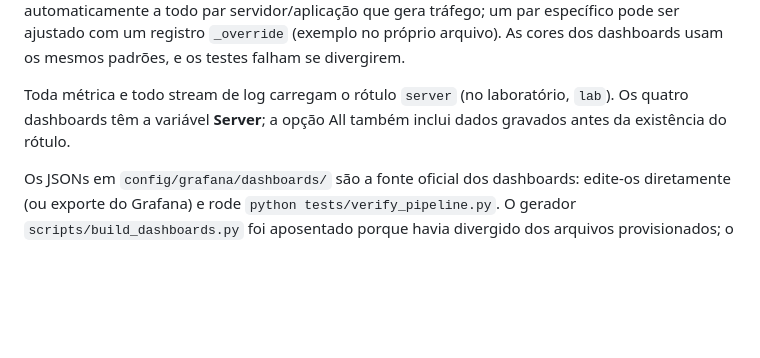
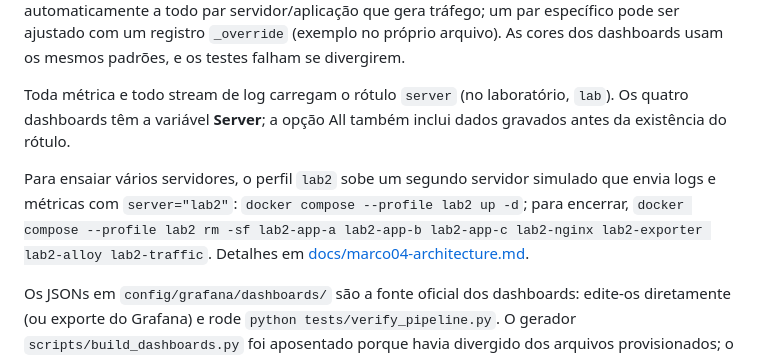
Before and after one commit to tsathler/nginx-observability, a Markdown page: README.md, the part around the change. Rendered like a GitHub page; blank space fills up the shorter version.

```diff
--- a/README.md
+++ b/README.md
@@ -69,6 +69,8 @@ As portas administrativas e de API são vinculadas somente ao loopback. Exporter
 Alert rules ficam em **Grafana → Alerting → Alert rules**, na pasta **Nginx Operations**. Incluem disponibilidade, proporção de 5xx, P95, saúde do pipeline e uso dos blocos TSDB. Os limites ficam em `config/prometheus/rules/alert-thresholds.yml` como **valores padrão** aplicados automaticamente a todo par servidor/aplicação que gera tráfego; um par específico pode ser ajustado com um registro `_override` (exemplo no próprio arquivo). As cores dos dashboards usam os mesmos padrões, e os testes falham se divergirem.
 
 Toda métrica e todo stream de log carregam o rótulo `server` (no laboratório, `lab`). Os quatro dashboards têm a variável **Server**; a opção All também inclui dados gravados antes da existência do rótulo.
+
+Para ensaiar vários servidores, o perfil `lab2` sobe um segundo servidor simulado que envia logs e métricas com `server="lab2"`: `docker compose --profile lab2 up -d`; para encerrar, `docker compose --profile lab2 rm -sf lab2-app-a lab2-app-b lab2-app-c lab2-nginx lab2-exporter lab2-alloy lab2-traffic`. Detalhes em [docs/marco04-architecture.md](docs/marco04-architecture.md).
 
 Os JSONs em `config/grafana/dashboards/` são a fonte oficial dos dashboards: edite-os diretamente (ou exporte do Grafana) e rode `python tests/verify_pipeline.py`. O gerador `scripts/build_dashboards.py` foi aposentado porque havia divergido dos arquivos provisionados; o histórico Git o preserva. O contact point provisionado entrega apenas ao receptor de teste da rede Docker interna; ele não é uma integração de produção.
 
```
Also changed, not shown: CHANGELOG.md (+5 -0 lines), docs/marco04-architecture.md (+18 -0 lines), docs/screenshots/multi-server-overview.jpg (added), 4 other files.
